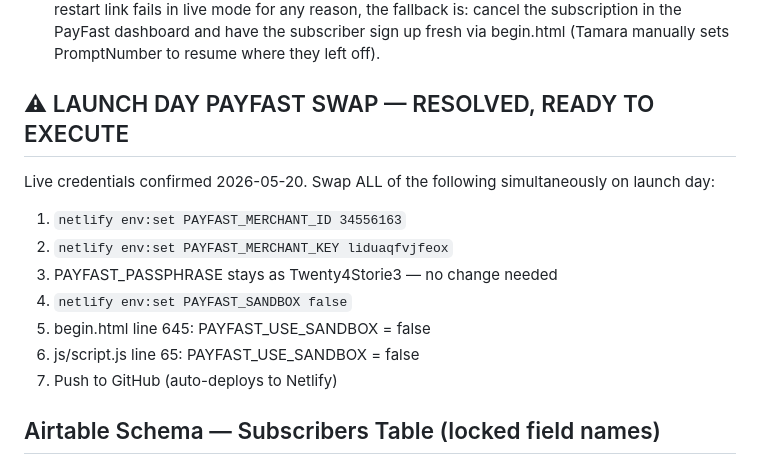
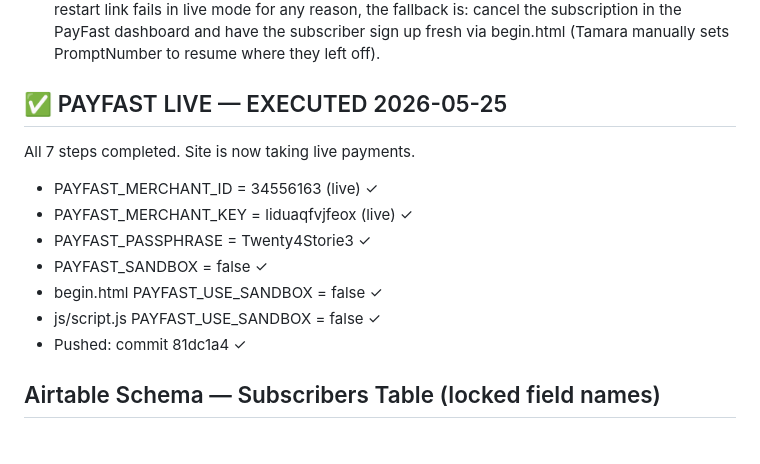
Before and after one commit to tamararothbart/24-stories, a Markdown page: CLAUDE.md, the part around the change. Rendered like a GitHub page.

Commit message:
Update CLAUDE.md: PayFast live switch complete 2026-05-25

```diff
--- a/CLAUDE.md
+++ b/CLAUDE.md
@@ -299,15 +299,15 @@ PayFast sandbox auto-completes payments without showing a card entry form. In li
 3. Confirm SUBSCRIPTION RESTARTED alert arrives at hello@ with correct payment count
 If the restart link fails in live mode for any reason, the fallback is: cancel the subscription in the PayFast dashboard and have the subscriber sign up fresh via begin.html (Tamara manually sets PromptNumber to resume where they left off).
 
-## ⚠ LAUNCH DAY PAYFAST SWAP — RESOLVED, READY TO EXECUTE
-Live credentials confirmed 2026-05-20. Swap ALL of the following simultaneously on launch day:
-1. `netlify env:set PAYFAST_MERCHANT_ID 34556163`
-2. `netlify env:set PAYFAST_MERCHANT_KEY liduaqfvjfeox`
-3. PAYFAST_PASSPHRASE stays as Twenty4Storie3 — no change needed
-4. `netlify env:set PAYFAST_SANDBOX false`
-5. begin.html line 645: PAYFAST_USE_SANDBOX = false
-6. js/script.js line 65: PAYFAST_USE_SANDBOX = false
-7. Push to GitHub (auto-deploys to Netlify)
+## ✅ PAYFAST LIVE — EXECUTED 2026-05-25
+All 7 steps completed. Site is now taking live payments.
+- PAYFAST_MERCHANT_ID = 34556163 (live) ✓
+- PAYFAST_MERCHANT_KEY = liduaqfvjfeox (live) ✓
+- PAYFAST_PASSPHRASE = Twenty4Storie3 ✓
+- PAYFAST_SANDBOX = false ✓
+- begin.html PAYFAST_USE_SANDBOX = false ✓
+- js/script.js PAYFAST_USE_SANDBOX = false ✓
+- Pushed: commit 81dc1a4 ✓
 
 ## Airtable Schema — Subscribers Table (locked field names)
 StorytellerFirstName, StorytellerSurname, StorytellerEmail, StoryHelperName, StoryHelperEmail, GiftGiverName, GiftGiverEmail, FamilyEmails, DeliveryAddress, DeliveryPhone, Phone, SubscriptionStartDate, Status, PromptNumber, LibraryToken, LastPromptSentDate, BookFormCompleted, BookTitle, PortraitPhotoURL, PortraitCaption, DedicationText, EpigraphText, CoverColour, BookCompiledDate, BookSentToPrintDate, BookProductionStatus (formula — read only), PauseStartDate, ExtraCopies (number), SendDelayNotification (checkbox), GenerateChapterOrder (checkbox), BookDispatchEmailSent (checkbox)
```
